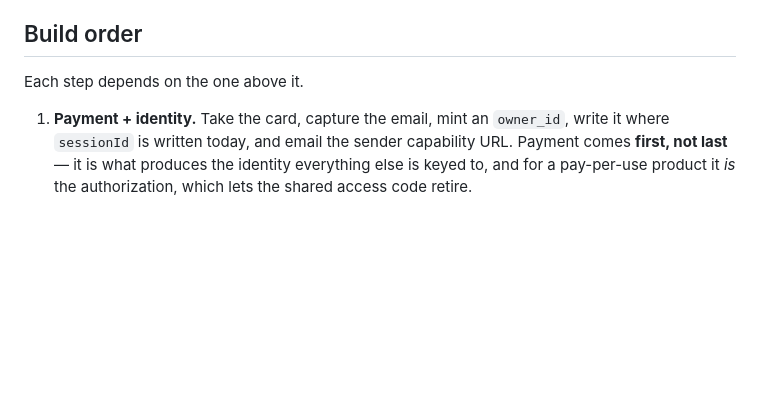
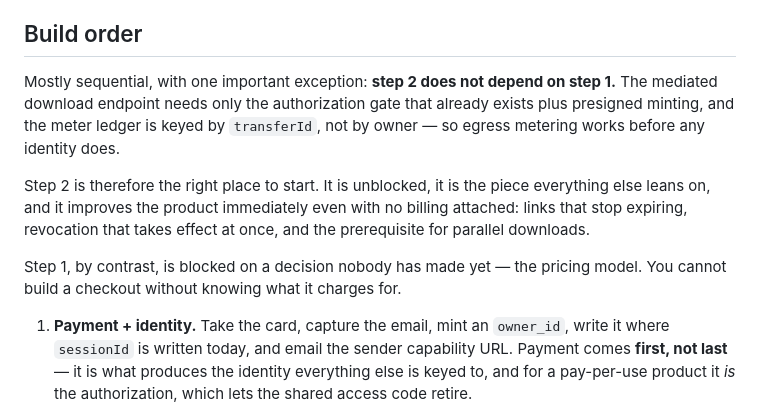
Before and after one commit to russomon/waystation, a Markdown page: docs/COMMERCIAL_DELIVERY_PLAN.md, the part around the change. GitHub-like rendering; blank space fills up the shorter version.

Commit message:
docs: correct the commercial build order
The plan claimed each step depends on the one above it. Step 2 does not depend
on step 1: the mediated download endpoint needs only the authorization gate
that already exists plus presigned minting, and the meter ledger is keyed by
transferId rather than by owner, so egress metering works before any identity
does.

That matters because step 1 is blocked on an undecided pricing model while
step 2 is not, and left uncorrected the order would send the next agent to
build a checkout for a product with no prices.

Co-Authored-By: Claude Opus 5 <noreply@anthropic.com>

```diff
--- a/docs/COMMERCIAL_DELIVERY_PLAN.md
+++ b/docs/COMMERCIAL_DELIVERY_PLAN.md
@@ -203,7 +203,18 @@ gateway → raw B2 for a billed download.
 
 ## Build order
 
-Each step depends on the one above it.
+Mostly sequential, with one important exception: **step 2 does not depend on
+step 1.** The mediated download endpoint needs only the authorization gate that
+already exists plus presigned minting, and the meter ledger is keyed by
+`transferId`, not by owner — so egress metering works before any identity does.
+
+Step 2 is therefore the right place to start. It is unblocked, it is the piece
+everything else leans on, and it improves the product immediately even with no
+billing attached: links that stop expiring, revocation that takes effect at
+once, and the prerequisite for parallel downloads.
+
+Step 1, by contrast, is blocked on a decision nobody has made yet — the pricing
+model. You cannot build a checkout without knowing what it charges for.
 
 1. **Payment + identity.** Take the card, capture the email, mint an
    `owner_id`, write it where `sessionId` is written today, and email the sender
```
